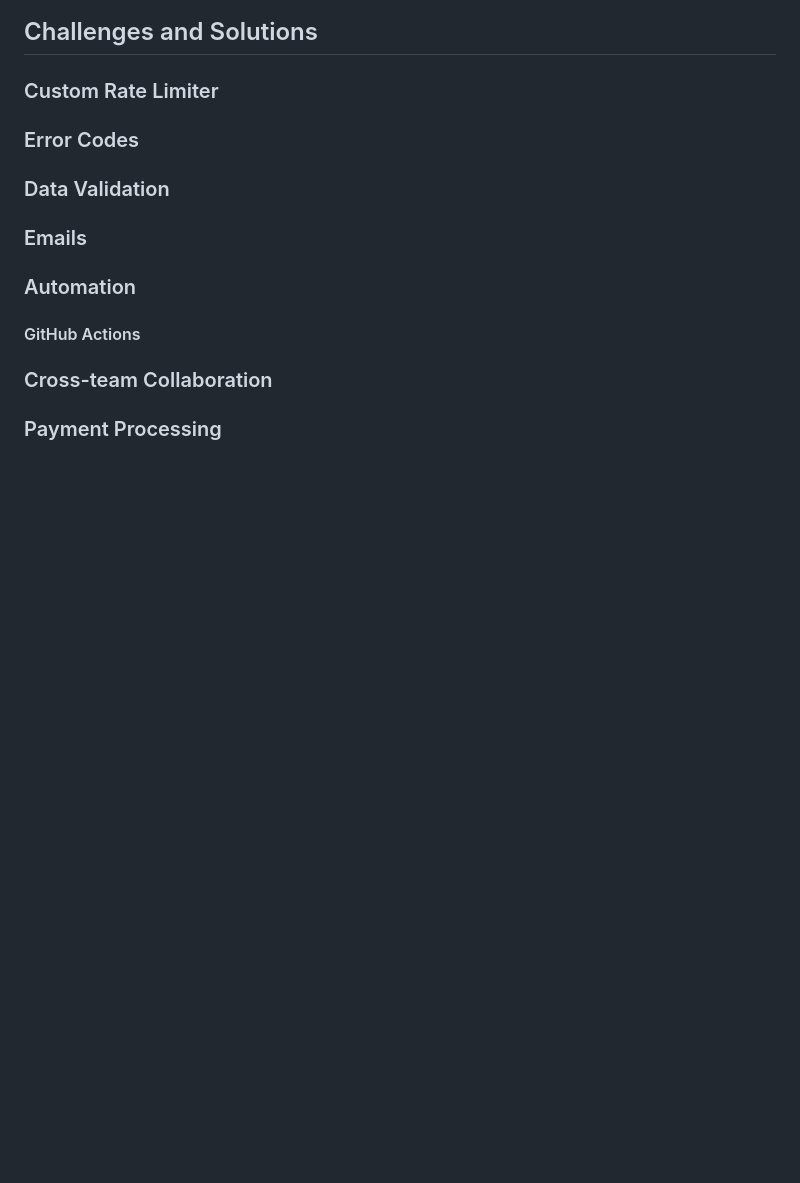
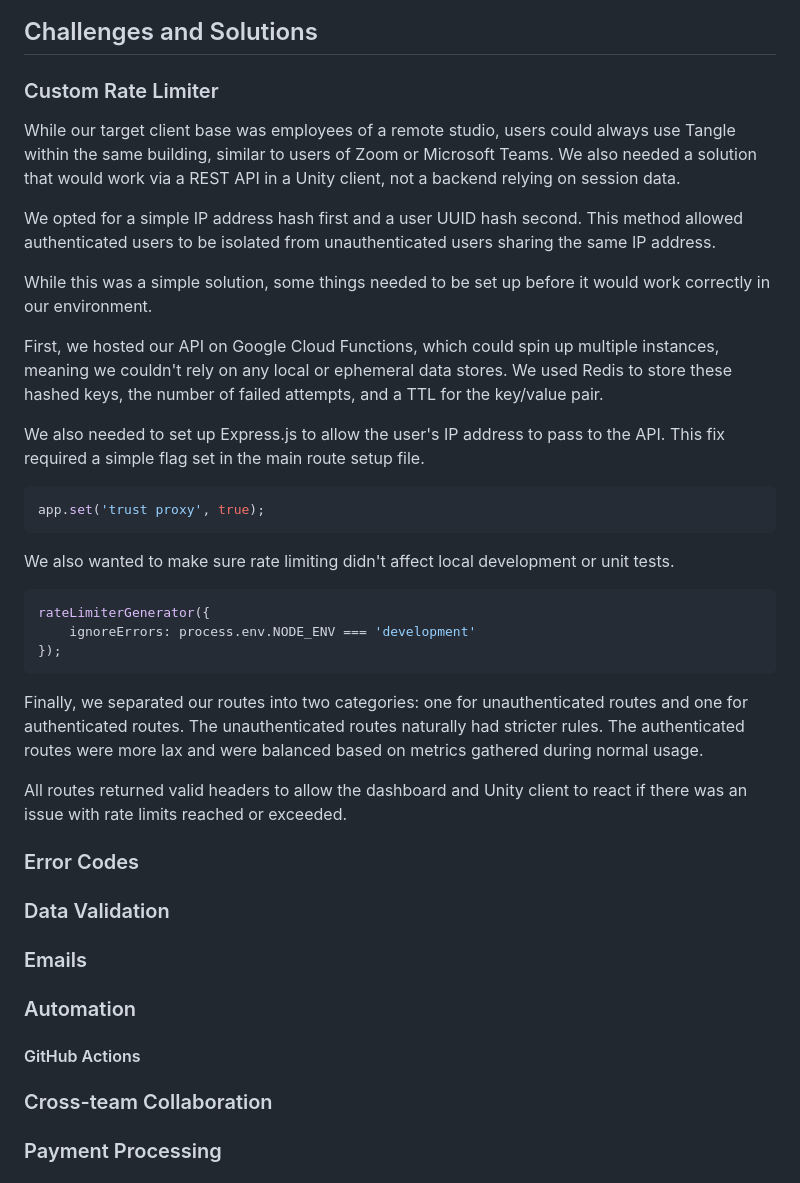
Before and after one commit to neogeek/scottdoxey.com, a Markdown page: case-study/tangle.md, the part around the change. GitHub-like rendering; blank space fills up the shorter version.

````diff
--- a/case-study/tangle.md
+++ b/case-study/tangle.md
@@ -100,6 +100,32 @@ Status Codes"]
 
 ### Custom Rate Limiter
 
+While our target client base was employees of a remote studio, users could always use Tangle within the same building, similar to users of Zoom or Microsoft Teams. We also needed a solution that would work via a REST API in a Unity client, not a backend relying on session data.
+
+We opted for a simple IP address hash first and a user UUID hash second. This method allowed authenticated users to be isolated from unauthenticated users sharing the same IP address.
+
+While this was a simple solution, some things needed to be set up before it would work correctly in our environment.
+
+First, we hosted our API on Google Cloud Functions, which could spin up multiple instances, meaning we couldn't rely on any local or ephemeral data stores. We used Redis to store these hashed keys, the number of failed attempts, and a TTL for the key/value pair.
+
+We also needed to set up Express.js to allow the user's IP address to pass to the API. This fix required a simple flag set in the main route setup file.
+
+```typescript
+app.set('trust proxy', true);
+```
+
+We also wanted to make sure rate limiting didn't affect local development or unit tests.
+
+```typescript
+rateLimiterGenerator({
+    ignoreErrors: process.env.NODE_ENV === 'development'
+});
+```
+
+Finally, we separated our routes into two categories: one for unauthenticated routes and one for authenticated routes. The unauthenticated routes naturally had stricter rules. The authenticated routes were more lax and were balanced based on metrics gathered during normal usage.
+
+All routes returned valid headers to allow the dashboard and Unity client to react if there was an issue with rate limits reached or exceeded.
+
 ### Error Codes
 
 ### Data Validation
````
